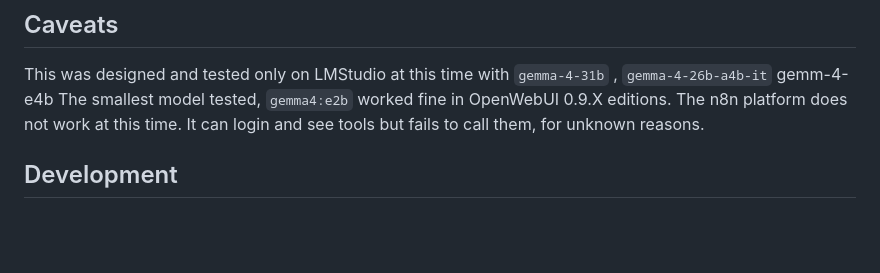
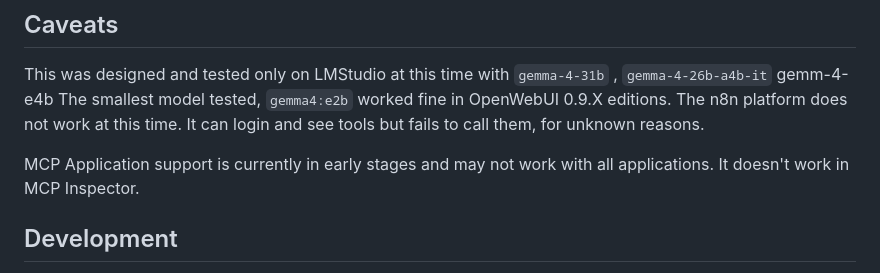
Before and after one commit to davidcrumpton/mcp-host-engine, a Markdown page: README.md, the part around the change. Drawn GitHub-style; blank space fills up the shorter version.

Commit message:
docs: update README to clarify MCP application support status and limitations

```diff
--- a/README.md
+++ b/README.md
@@ -198,6 +198,8 @@ module.exports = {
 
 This was designed and tested only on LMStudio at this time with `gemma-4-31b` , `gemma-4-26b-a4b-it` gemm-4-e4b   The smallest model tested, `gemma4:e2b` worked fine in OpenWebUI 0.9.X editions. The n8n platform does not work at this time.  It can login and see tools but fails to call them, for unknown reasons.
 
+MCP Application support is currently in early stages and may not work with all applications.  It doesn't work in MCP Inspector.
+
 ## Development
 
 To build and deploy a Docker container, see `Dockerfile`.  To run the server locally, see `tests/README.md` for instructions on building and running the server locally.
```
